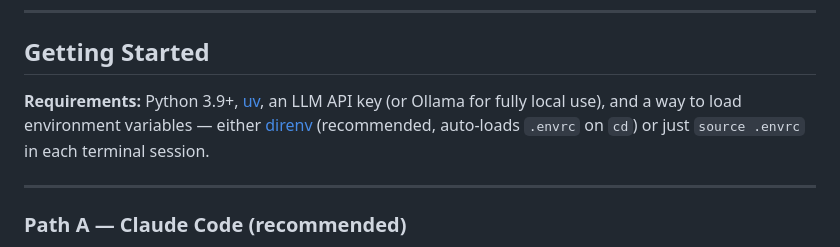
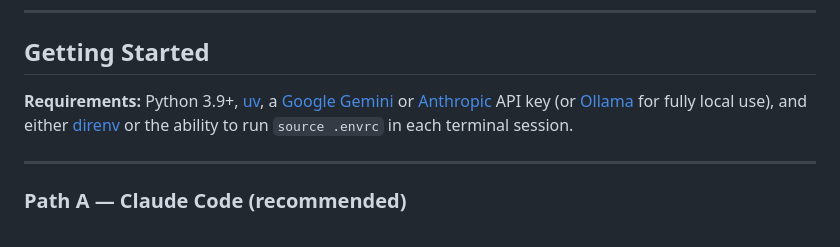
Before and after one commit to jwndlng/ai-app-radar, a Markdown page: README.md, the part around the change. GitHub-like rendering.

Commit message:
docs: name Gemini and Anthropic explicitly in requirements
Co-Authored-By: Claude Sonnet 4.6 <noreply@anthropic.com>

```diff
--- a/README.md
+++ b/README.md
@@ -40,7 +40,7 @@ Everything is stored locally and surfaced in a web dashboard for triage.
 
 ## Getting Started
 
-**Requirements:** Python 3.9+, [uv](https://docs.astral.sh/uv/), an LLM API key (or Ollama for fully local use), and a way to load environment variables — either [direnv](https://direnv.net) (recommended, auto-loads `.envrc` on `cd`) or just `source .envrc` in each terminal session.
+**Requirements:** Python 3.9+, [uv](https://docs.astral.sh/uv/), a [Google Gemini](https://aistudio.google.com/app/apikey) or [Anthropic](https://console.anthropic.com/settings/keys) API key (or [Ollama](https://ollama.com) for fully local use), and either [direnv](https://direnv.net) or the ability to run `source .envrc` in each terminal session.
 
 ---
 
```
